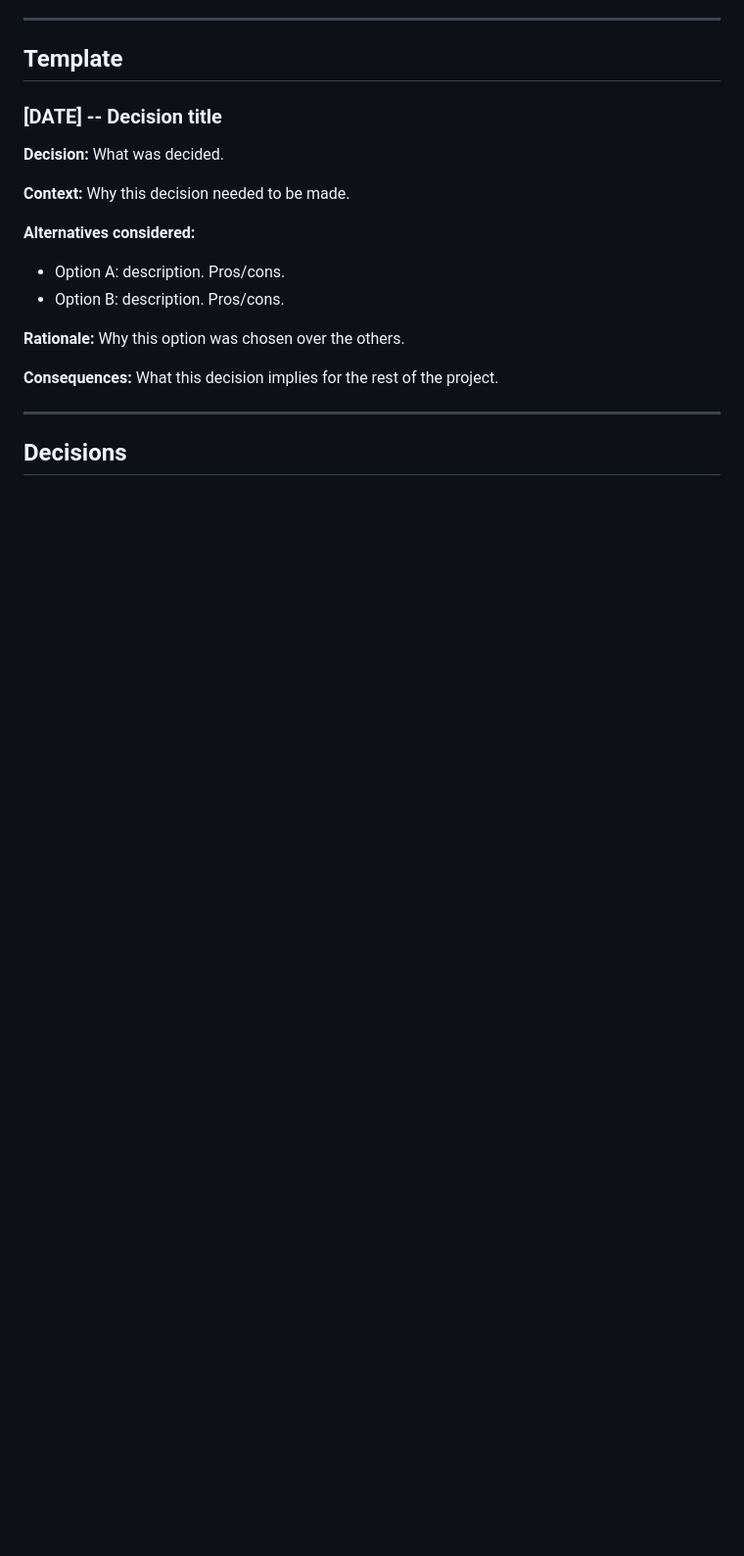
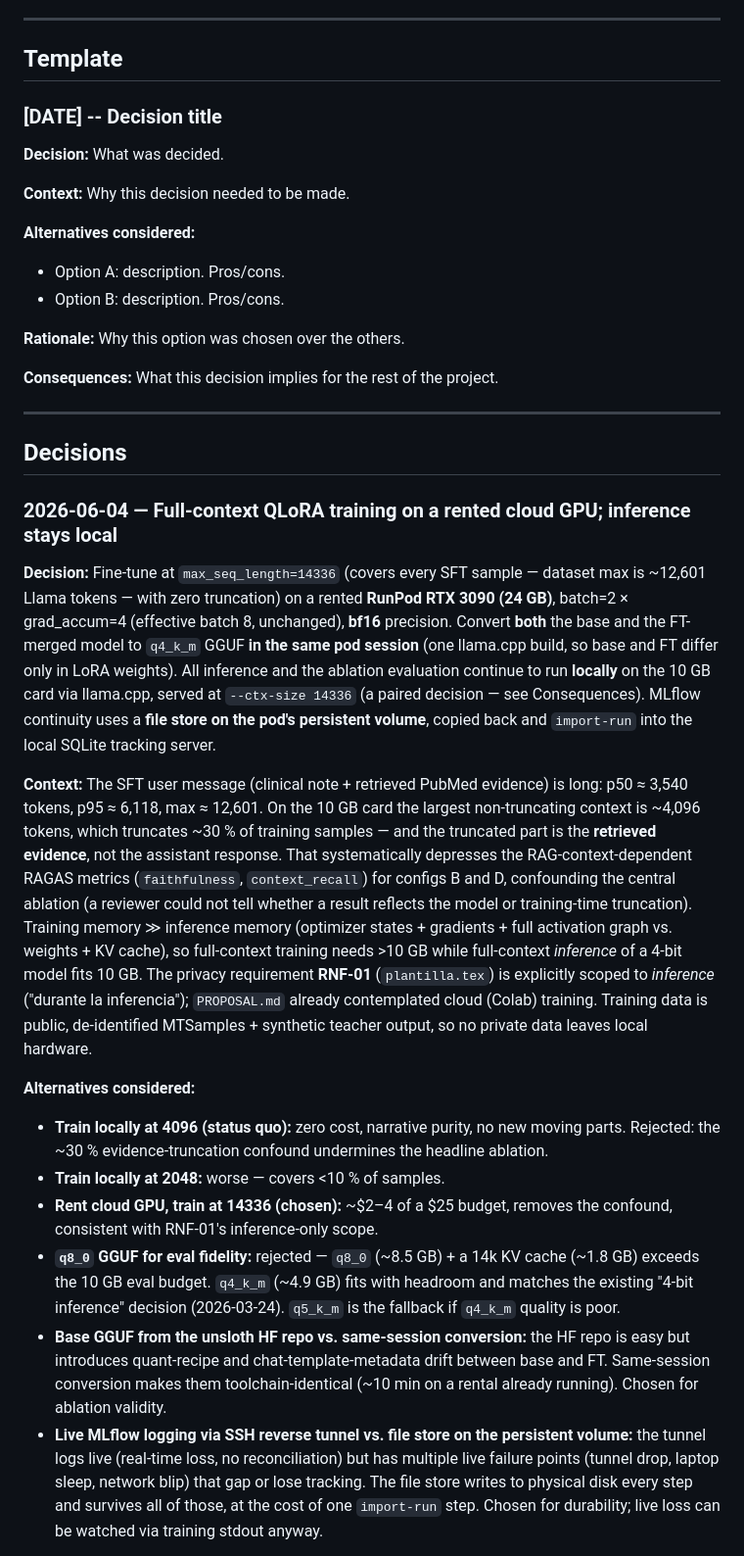
Before and after one commit to DavidSolanas/tfm-clinical-ai, a Markdown page: DECISIONS.md, the part around one of its changes. Shown at 98% size. Rendered like a GitHub page; blank space fills up the shorter version.

```diff
--- a/DECISIONS.md
+++ b/DECISIONS.md
@@ -25,3 +25,18 @@ Each entry documents what was decided, why, and which alternatives were consider
 
 ## Decisions
 
+
+### 2026-06-04 — Full-context QLoRA training on a rented cloud GPU; inference stays local
+
+**Decision:** Fine-tune at `max_seq_length=14336` (covers every SFT sample — dataset max is ~12,601 Llama tokens — with zero truncation) on a rented **RunPod RTX 3090 (24 GB)**, batch=2 × grad_accum=4 (effective batch 8, unchanged), **bf16** precision. Convert **both** the base and the FT-merged model to `q4_k_m` GGUF **in the same pod session** (one llama.cpp build, so base and FT differ only in LoRA weights). All inference and the ablation evaluation continue to run **locally** on the 10 GB card via llama.cpp, served at `--ctx-size 14336` (a paired decision — see Consequences). MLflow continuity uses a **file store on the pod's persistent volume**, copied back and `import-run` into the local SQLite tracking server.
+
+**Context:** The SFT user message (clinical note + retrieved PubMed evidence) is long: p50 ≈ 3,540 tokens, p95 ≈ 6,118, max ≈ 12,601. On the 10 GB card the largest non-truncating context is ~4,096 tokens, which truncates ~30 % of training samples — and the truncated part is the **retrieved evidence**, not the assistant response. That systematically depresses the RAG-context-dependent RAGAS metrics (`faithfulness`, `context_recall`) for configs B and D, confounding the central ablation (a reviewer could not tell whether a result reflects the model or training-time truncation). Training memory ≫ inference memory (optimizer states + gradients + full activation graph vs. weights + KV cache), so full-context training needs >10 GB while full-context *inference* of a 4-bit model fits 10 GB. The privacy requirement **RNF-01** (`plantilla.tex`) is explicitly scoped to *inference* ("durante la inferencia"); `PROPOSAL.md` already contemplated cloud (Colab) training. Training data is public, de-identified MTSamples + synthetic teacher output, so no private data leaves local hardware.
+
+**Alternatives considered:**
+- **Train locally at 4096 (status quo):** zero cost, narrative purity, no new moving parts. Rejected: the ~30 % evidence-truncation confound undermines the headline ablation.
+- **Train locally at 2048:** worse — covers <10 % of samples.
+- **Rent cloud GPU, train at 14336 (chosen):** ~$2–4 of a $25 budget, removes the confound, consistent with RNF-01's inference-only scope.
+- **`q8_0` GGUF for eval fidelity:** rejected — `q8_0` (~8.5 GB) + a 14k KV cache (~1.8 GB) exceeds the 10 GB eval budget. `q4_k_m` (~4.9 GB) fits with headroom and matches the existing "4-bit inference" decision (2026-03-24). `q5_k_m` is the fallback if `q4_k_m` quality is poor.
+- **Base GGUF from the unsloth HF repo vs. same-session conversion:** the HF repo is easy but introduces quant-recipe and chat-template-metadata drift between base and FT. Same-session conversion makes them toolchain-identical (~10 min on a rental already running). Chosen for ablation validity.
+- **Live MLflow logging via SSH reverse tunnel vs. file store on the persistent volume:** the tunnel logs live (real-time loss, no reconciliation) but has multiple live failure points (tunnel drop, laptop sleep, network blip) that gap or lose tracking. The file store writes to physical disk every step and survives all of those, at the cost of one `import-run` step. Chosen for durability; live loss can be watched via training stdout anyway.
+
```
Also changed, not shown: other parts of DECISIONS.md (+13 -0 lines).
